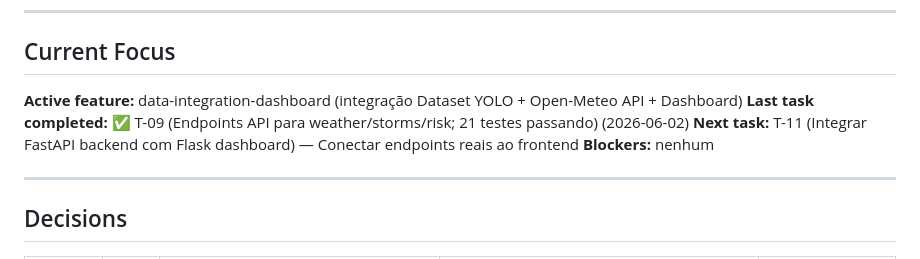
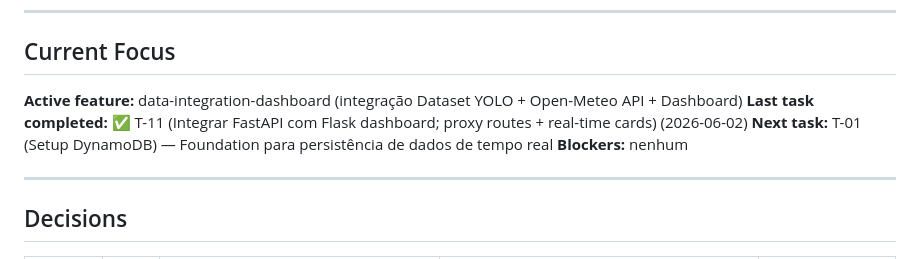
Before and after one commit to Grupo-S-faculdade-FIAP/global-solution-2s, a Markdown page: .specs/project/STATE.md, the part around the change. GitHub-like rendering.

Commit message:
docs(state): mark T-11 completed, advance to T-01 (DynamoDB)

```diff
--- a/.specs/project/STATE.md
+++ b/.specs/project/STATE.md
@@ -12,8 +12,8 @@
 ## Current Focus
 
 **Active feature:** data-integration-dashboard (integração Dataset YOLO + Open-Meteo API + Dashboard)
-**Last task completed:** ✅ T-09 (Endpoints API para weather/storms/risk; 21 testes passando) (2026-06-02)
-**Next task:** T-11 (Integrar FastAPI backend com Flask dashboard) — Conectar endpoints reais ao frontend
+**Last task completed:** ✅ T-11 (Integrar FastAPI com Flask dashboard; proxy routes + real-time cards) (2026-06-02)
+**Next task:** T-01 (Setup DynamoDB) — Foundation para persistência de dados de tempo real
 **Blockers:** nenhum
 
 ---
```
